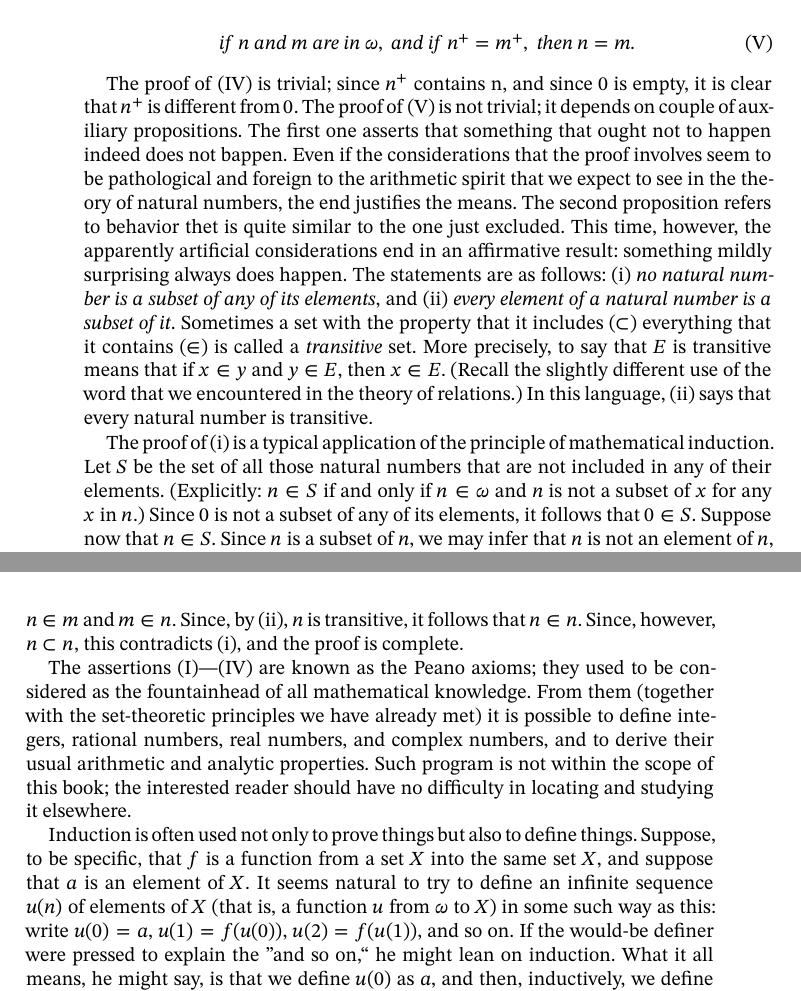
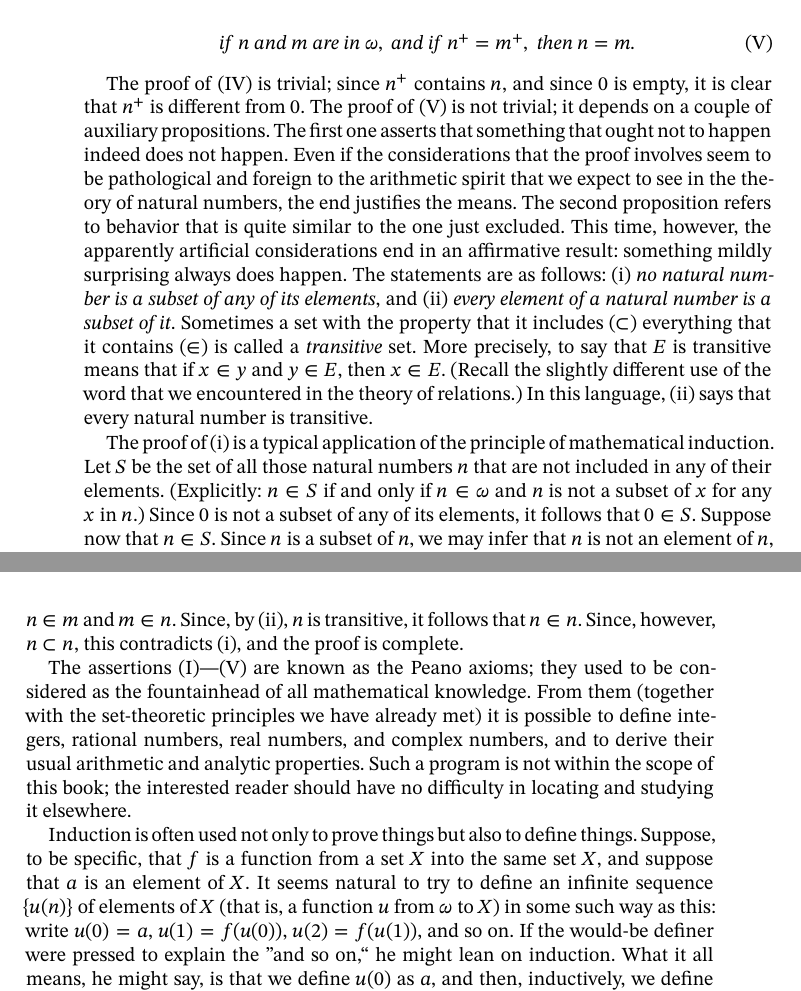
Before and after one commit to matheusgirola/Halmos-Naive-Set-Theory-OCR-LaTeX-Reedition, a LaTeX thesis (Naive_Set_Theory_Reedition/main.tex, which reads Naive_Set_Theory_Reedition/Chapters/Chapter_12.tex): two parts of pages 60 and 61 of 122, joined at a grey line, cut so that both start at the same text. Compiled offline with XeLaTeX.

Commit message:
fixing typos chapter 12

```diff
--- a/Naive_Set_Theory_Reedition/Chapters/Chapter_12.tex
+++ b/Naive_Set_Theory_Reedition/Chapters/Chapter_12.tex
@@ -35,17 +35,17 @@ and
 \text{\textit{if} } n \text{ \textit{and} } m \text{ \textit{are in} } \omega , \text{ \textit{and if} } n^{+} = m^{+} , \text{ \textit{then} } n = m.\tag{V}
 \end{equation}
 
-The proof of \eqref{eq12.4} is trivial; since $n^{+}$ contains n, and since $0$ is empty, it is clear that $n^{+}$ is different from $0$. The proof of \eqref{eq12.5} is not trivial; it depends on couple of auxiliary propositions. The first one asserts that something that ought not to happen indeed does not bappen. Even if the considerations that the proof involves seem to be pathological and foreign to the arithmetic spirit that we expect to see in the theory of natural numbers, the end justifies the means. The second proposition refers to behavior thet is quite similar to the one just excluded. This time, however, the apparently artificial considerations end in an affirmative result: something mildly surprising always does happen. The statements are as follows: (i) \textit{no natural number is a subset of any of its elements}, and  (ii) \textit{every element of a natural number is a subset of it}. Sometimes a set with the property that it includes ($\subset$) everything that it contains ($\in$) is called a \textit{transitive} set\index{transitive set}. More precisely, to say that $E$ is transitive means that if $x \in y$ and $y \in E$, then $x \in E$. (Recall the slightly different use of the word that we encountered in the theory of relations.) In this language, (ii) says that every natural number is transitive.
+The proof of \eqref{eq12.4} is trivial; since $n^{+}$ contains $n$, and since $0$ is empty, it is clear that $n^{+}$ is different from $0$. The proof of \eqref{eq12.5} is not trivial; it depends on a couple of auxiliary propositions. The first one asserts that something that ought not to happen indeed does not happen. Even if the considerations that the proof involves seem to be pathological and foreign to the arithmetic spirit that we expect to see in the theory of natural numbers, the end justifies the means. The second proposition refers to behavior that is quite similar to the one just excluded. This time, however, the apparently artificial considerations end in an affirmative result: something mildly surprising always does happen. The statements are as follows: (i) \textit{no natural number is a subset of any of its elements}, and  (ii) \textit{every element of a natural number is a subset of it}. Sometimes a set with the property that it includes ($\subset$) everything that it contains ($\in$) is called a \textit{transitive} set\index{transitive set}. More precisely, to say that $E$ is transitive means that if $x \in y$ and $y \in E$, then $x \in E$. (Recall the slightly different use of the word that we encountered in the theory of relations.) In this language, (ii) says that every natural number is transitive.
 
-The proof of (i) is a typical application of the principle of mathematical induction. Let $S$ be the set of all those natural numbers that are not included in any of their elements. (Explicitly: $n \in S$ if and only if $n \in \omega$ and $n$ is not a subset of $x$ for any $x$ in $n$.) Since $0$ is not a subset of any of its elements, it follows that $0 \in S$.  Suppose now that $n \in S$. Since $n$ is a subset of $n$, we may infer that $n$ is not an element of $n$, and hence that $n^{+}$ is not a subset of $n$. What can $n^{+}$ be a subset of? If $n^{+} \subset x$,then $n \subset x$, and therefore (since $n \in S$) $x \notin n$. It follows that $n^{+}$ cannot be a subset of $n$, and $n^{+}$ cannot be a subset of any element of $n$. This means that $n^{+}$ cannot be a subset of any element of $n^{+}$, and hence that $n^{+} \in S$. The desired conclusion (i) is now a consequence of \eqref{eq12.3}.
+The proof of (i) is a typical application of the principle of mathematical induction. Let $S$ be the set of all those natural numbers $n$ that are not included in any of their elements. (Explicitly: $n \in S$ if and only if $n \in \omega$ and $n$ is not a subset of $x$ for any $x$ in $n$.) Since $0$ is not a subset of any of its elements, it follows that $0 \in S$.  Suppose now that $n \in S$. Since $n$ is a subset of $n$, we may infer that $n$ is not an element of $n$, and hence that $n^{+}$ is not a subset of $n$. What can $n^{+}$ be a subset of? If $n^{+} \subset x$,then $n \subset x$, and therefore (since $n \in S$) $x \notin n$. It follows that $n^{+}$ cannot be a subset of $n$, and $n^{+}$ cannot be a subset of any element of $n$. This means that $n^{+}$ cannot be a subset of any element of $n^{+}$, and hence that $n^{+} \in S$. The desired conclusion (i) is now a consequence of \eqref{eq12.3}.
 
 The proof of (ii) is also inductive. This time let $S$ be the set of all transitive natural numbers. (Explicitly: $n \in S$ if and only if $n \in \omega$ and $x$ is a subset of $n$ for every $x$ in $n$.) The requirement that $0 \in S$ is vacuously satisfied.  Suppose now that $n \in S$. If $x \in n^{+}$, then either $x \in n$ or $x = n$. In the first case $x \subset n$ (since $n \in S$) and therefore $x \subset n^{+}$; in the second case $x \subset n^{+}$ for even more trivial reasons. It follows that every element of $n^{+}$ is a subset of $n^{+}$, or, in other words, that $n^{+} \in S$. The desired conclusion (ii) is a consequence of \eqref{eq12.3}.
 
 We are now ready to prove \eqref{eq12.5}. Suppose indeed that $n$ and $m$ are natural numbers and that $n^{+} = m^{+}$. Since $n \in n^{+}$ it follows that $n \in m^{+}$, and hence that either $n \in m$ or $n = m$. Similarly, either $m \in n$ or $m = n$. If $n \neq m$, then we must have $n \in m$ and $m \in n$. Since, by (ii), $n$ is transitive, it follows that $n \in n$. Since, however, $n \subset n$, this contradicts (i), and the proof is complete.
 
-The assertions \eqref{eq12.1}—\eqref{eq12.4} are known as the Peano\index{Peano} axioms; they used to be considered as the fountainhead of all mathematical knowledge. From them (together with the set-theoretic principles we have already met) it is possible to define integers, rational numbers, real numbers, and complex numbers, and to derive their usual arithmetic and analytic  properties. Such program is not within the scope of this book; the interested reader should have no difficulty in locating and studying it elsewhere.
+The assertions \eqref{eq12.1}—\eqref{eq12.5} are known as the Peano\index{Peano} axioms; they used to be considered as the fountainhead of all mathematical knowledge. From them (together with the set-theoretic principles we have already met) it is possible to define integers, rational numbers, real numbers, and complex numbers, and to derive their usual arithmetic and analytic  properties. Such a program is not within the scope of this book; the interested reader should have no difficulty in locating and studying it elsewhere.
 
-Induction is often used not only to prove things but also to define things. Suppose, to be specific, that $f$ is a function from a set $X$ into the same set $X$, and suppose that $a$ is an element of $X$. It seems natural to try to define an infinite sequence ${u(n)}$ of elements of $X$ (that is, a function $u$ from $\omega$ to $X$) in some such way as this: write $u(0) = a$, $u(1) = f(u(0))$, $u(2) = f(u(1))$, and so on. If the would-be definer were pressed to explain the "and so on," he might lean on induction. What it all means, he might say, is that we define $u(0)$ as $a$, and then, inductively, we define $u(n^{+})$ as $f(u(n))$ for every $n$. This may sound plausible, but, as justification for an existential assertion, it is insufficient. The principle of mathematical induction does indeed prove, easily, that there can be at most one function satisfying all the stated conditions, but it does not establish the existence of such a function. What is needed is the following result.
+Induction is often used not only to prove things but also to define things. Suppose, to be specific, that $f$ is a function from a set $X$ into the same set $X$, and suppose that $a$ is an element of $X$. It seems natural to try to define an infinite sequence $\{ u(n) \}$ of elements of $X$ (that is, a function $u$ from $\omega$ to $X$) in some such way as this: write $u(0) = a$, $u(1) = f(u(0))$, $u(2) = f(u(1))$, and so on. If the would-be definer were pressed to explain the "and so on," he might lean on induction. What it all means, he might say, is that we define $u(0)$ as $a$, and then, inductively, we define $u(n^{+})$ as $f(u(n))$ for every $n$. This may sound plausible, but, as justification for an existential assertion, it is insufficient. The principle of mathematical induction does indeed prove, easily, that there can be at most one function satisfying all the stated conditions, but it does not establish the existence of such a function. What is needed is the following result.
 
 \begin{named}[Recursion theorem.]\index{recursion} If $a$ is an element of a set $X$, and if $f$ is a function from $X$ into $X$, then there exists a function $u$ from $\omega$ into $X$ such that $u(0) = a$ and such that $u(n^{+}) = f(u(n))$ for all $n$ in $\omega$.
 \end{named}
```
Also changed, not shown: Naive_Set_Theory_Reedition/Chapters/Chapter_12.tex (2 more changed lines).
